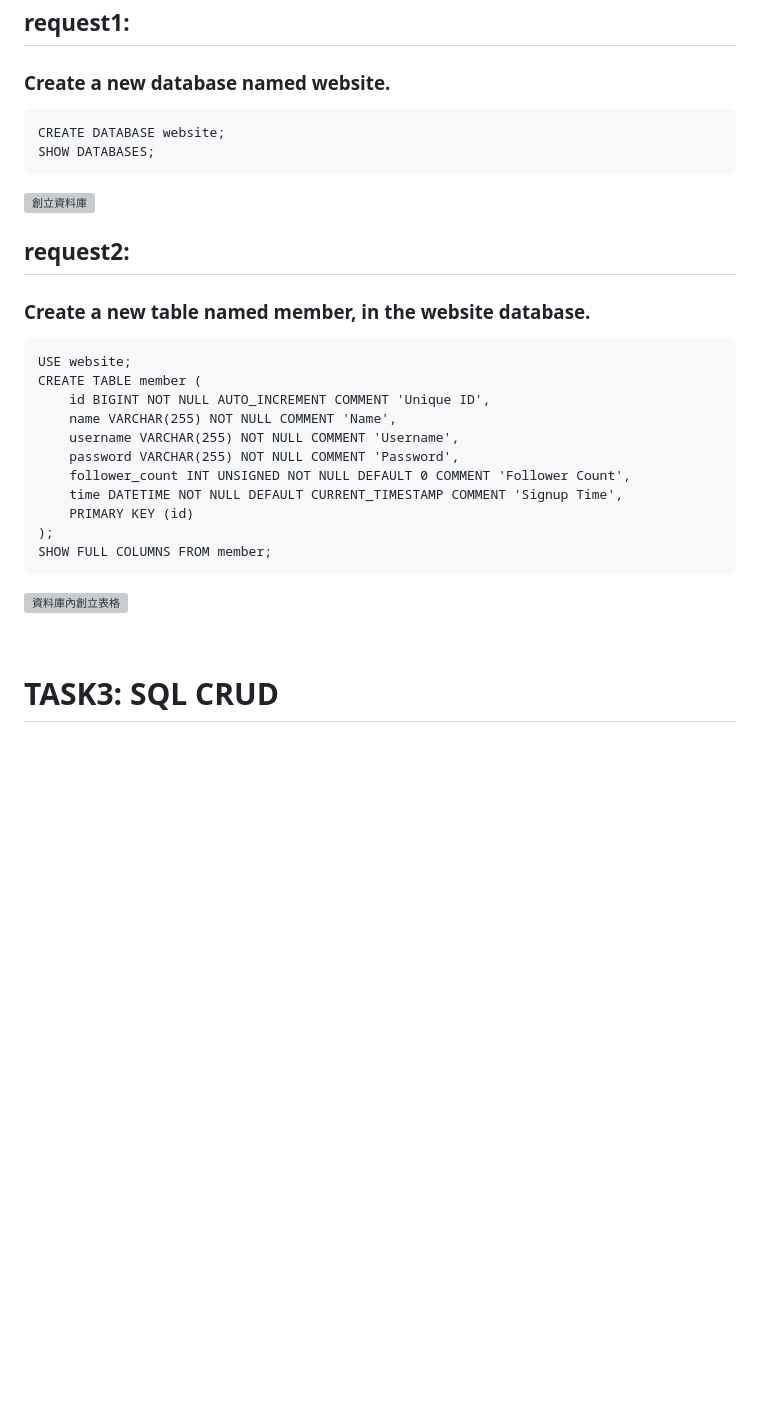
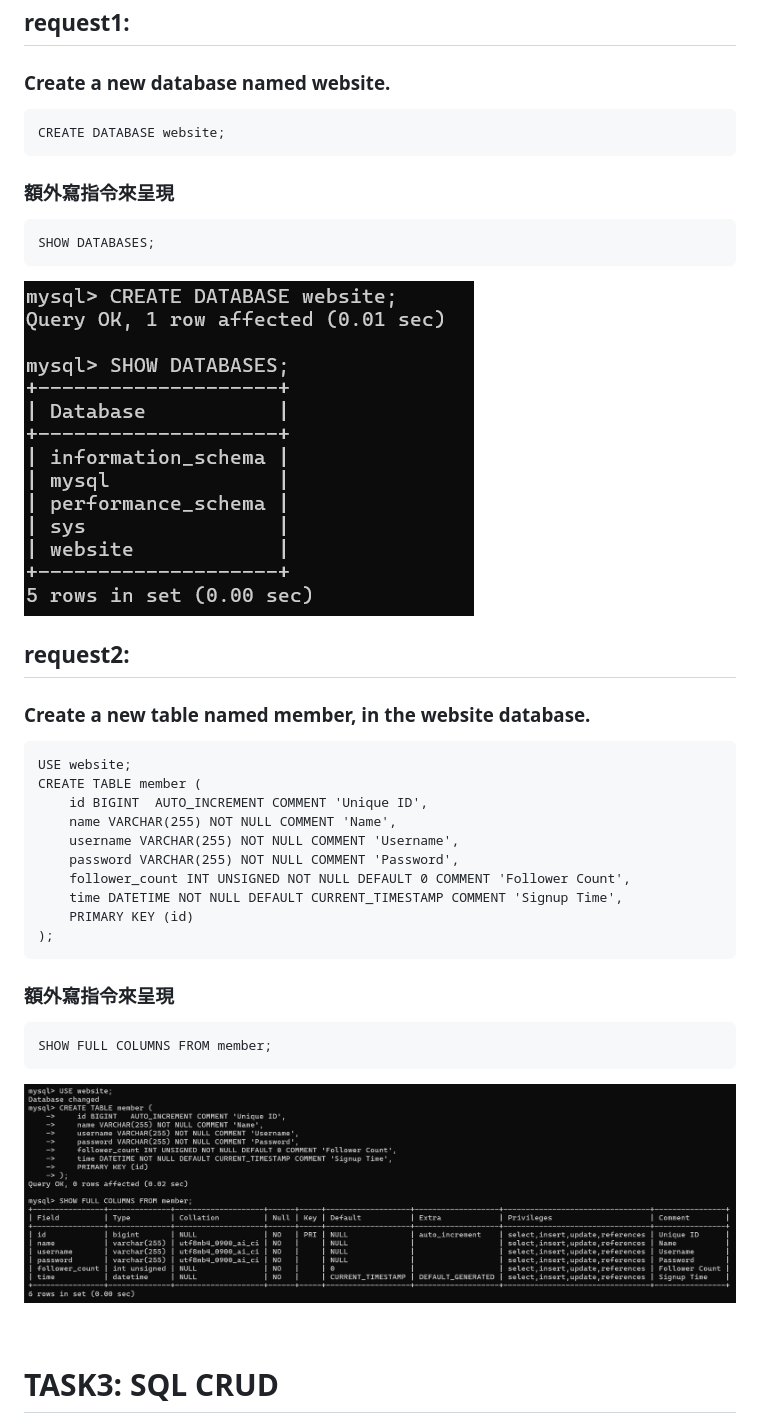
Before and after one commit to shu-ya318/WeHelp5-phaseI, a Markdown page: week5/README.md, the part around the change printed below. GitHub-like rendering; blank space fills up the shorter version; grey boxes are pictures that could not be loaded.

````diff
--- a/week5/README.md
+++ b/week5/README.md
@@ -1,12 +1,15 @@
 # TASK2: Create database and table in  MySQL server
 ## request1:
 ### Create a new database named website.
-
 ```
 CREATE DATABASE website;
+```
+### 額外寫指令來呈現
+```
 SHOW DATABASES;
 ```
-![創立資料庫](https://github.com/shu-ya318/WeHelp5-phaseI/blob/main/week5/screenshot/2-1.png?raw=true)
+![創立資料庫](https://github.com/shu-ya318/WeHelp5-phaseI/blob/main/week5/screenshot/2.1.png?raw=true)
+
 
 
 ##    request2:
@@ -14,7 +17,7 @@ SHOW DATABASES;
 ```
 USE website;
 CREATE TABLE member (
-    id BIGINT NOT NULL AUTO_INCREMENT COMMENT 'Unique ID',
+    id BIGINT  AUTO_INCREMENT COMMENT 'Unique ID',
     name VARCHAR(255) NOT NULL COMMENT 'Name',
     username VARCHAR(255) NOT NULL COMMENT 'Username',
     password VARCHAR(255) NOT NULL COMMENT 'Password',
@@ -22,9 +25,12 @@ CREATE TABLE member (
     time DATETIME NOT NULL DEFAULT CURRENT_TIMESTAMP COMMENT 'Signup Time',
     PRIMARY KEY (id)
 );
+```
+### 額外寫指令來呈現
+```
 SHOW FULL COLUMNS FROM member;
 ```
-![資料庫內創立表格](https://github.com/shu-ya318/WeHelp5-phaseI/blob/main/week5/screenshot/2-2.png?raw=true)
+![資料庫內創立表格](https://github.com/shu-ya318/WeHelp5-phaseI/blob/main/week5/screenshot/2.2.png?raw=true)
 
 <br/>
 
````
Also changed, not shown: other parts of week5/README.md (+27 -19 lines).
